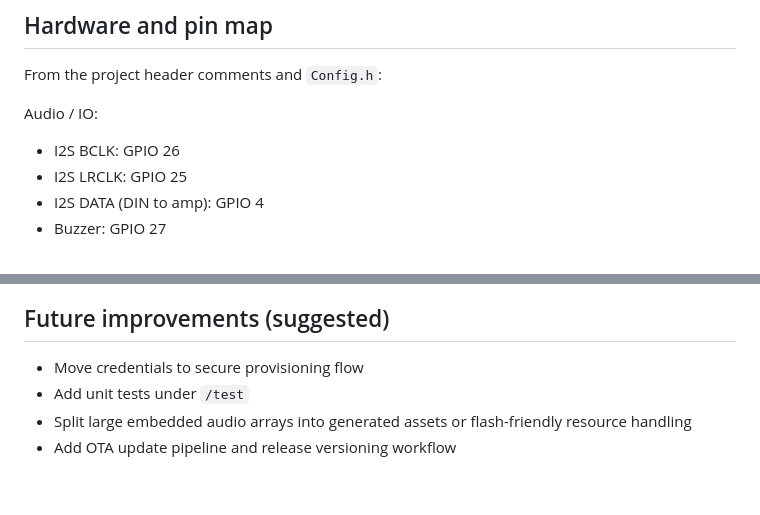
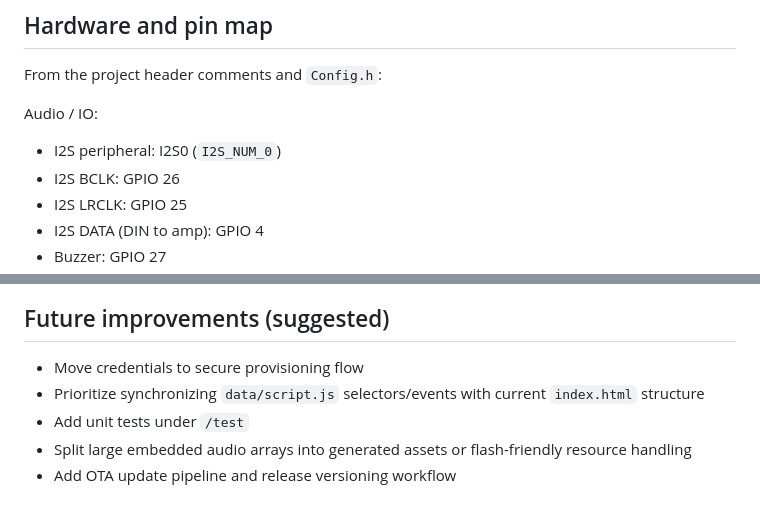
Before and after one commit to serenebliss0/esp32-smart-speaker, a Markdown page: README.md, 2 parts joined by grey strips. GitHub-like rendering.

Commit message:
Add I2S0 detail and refine README wording

```diff
--- a/README.md
+++ b/README.md
@@ -65,6 +65,7 @@ Mode button cycles through all four modes in order.
 From the project header comments and `Config.h`:
 
 Audio / IO:
+- I2S peripheral: I2S0 (`I2S_NUM_0`)
 - I2S BCLK: GPIO 26
 - I2S LRCLK: GPIO 25
 - I2S DATA (DIN to amp): GPIO 4
@@ -194,6 +195,7 @@ NVS (Preferences) keys currently used:
 ## Future improvements (suggested)
 
 - Move credentials to secure provisioning flow
+- Prioritize synchronizing `data/script.js` selectors/events with current `index.html` structure
 - Add unit tests under `/test`
 - Split large embedded audio arrays into generated assets or flash-friendly resource handling
 - Add OTA update pipeline and release versioning workflow
```
Also changed, not shown: other parts of README.md (+1 -1 lines).
